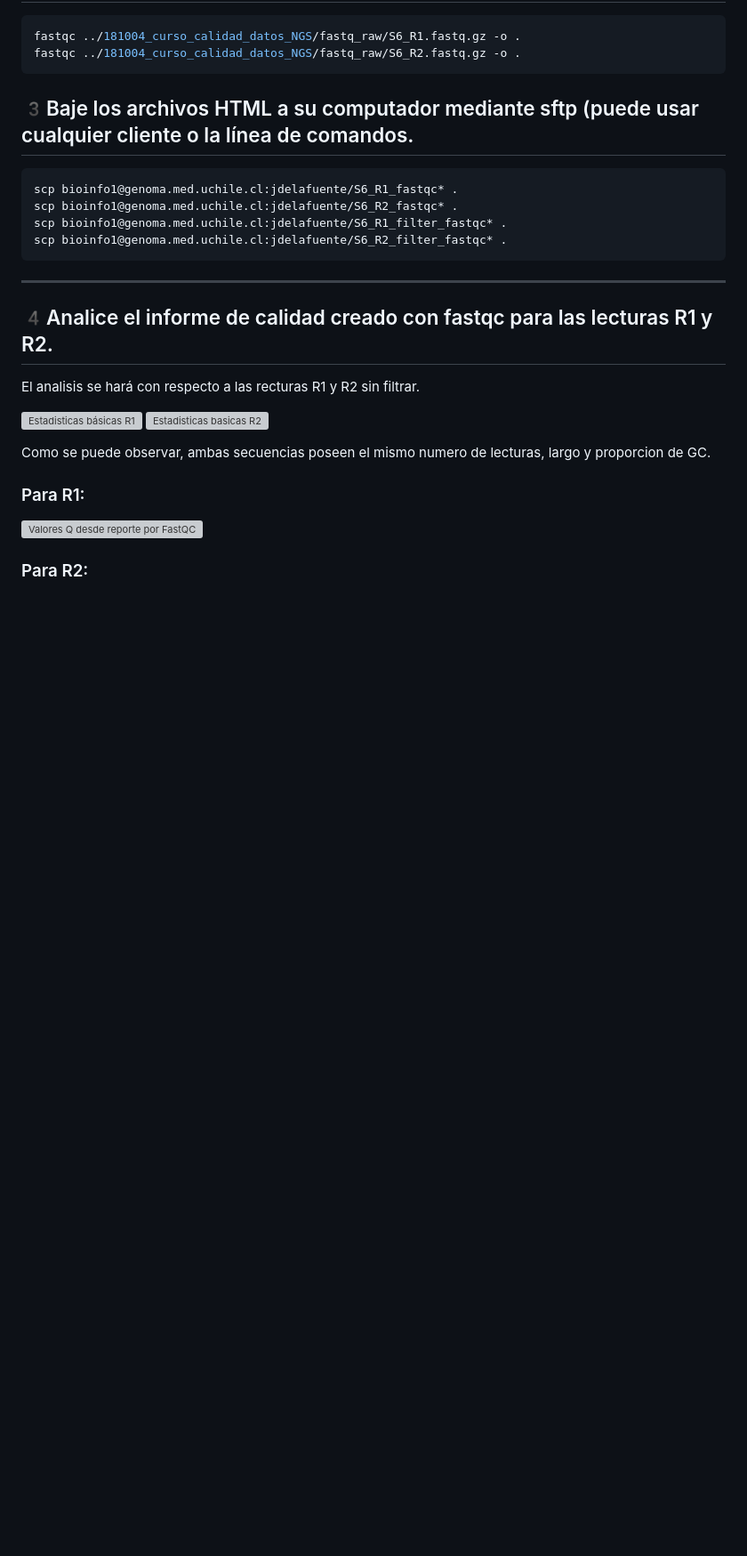
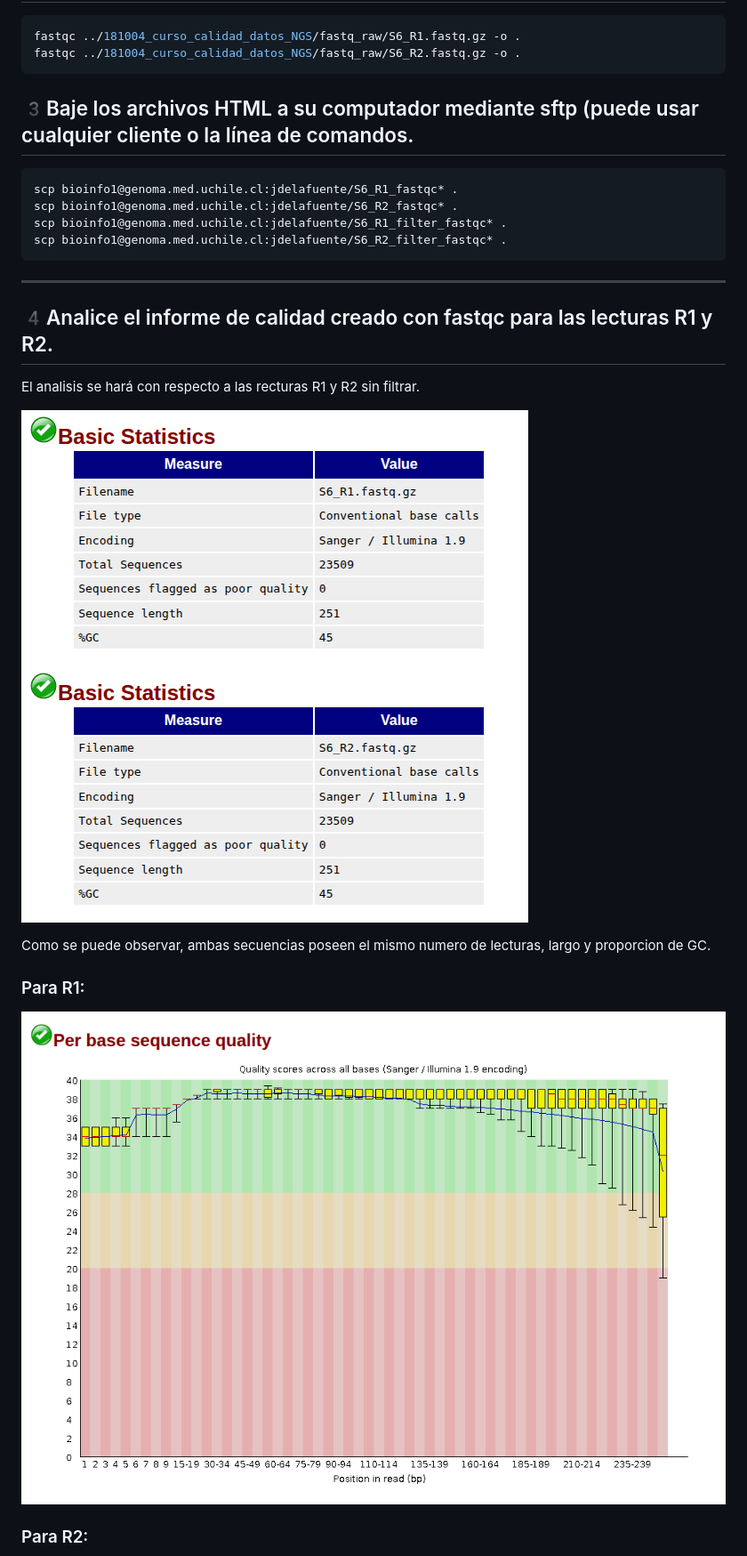
Before and after one commit to josedelafuenter22/Tareas_BioninfoRepro2025_jfdr, a Markdown page: Unidad3/Tarea1_unidad3.md, the part around one of its changes. Shown at 89% size. GitHub-like rendering; blank space fills up the shorter version; grey boxes are pictures that could not be loaded.

Commit message:
Update Tarea1_unidad3.md
incorporación de las imagenes al markdown

```diff
--- a/Unidad3/Tarea1_unidad3.md
+++ b/Unidad3/Tarea1_unidad3.md
@@ -128,11 +128,11 @@ scp bioinfo1@genoma.med.uchile.cl:jdelafuente/S6_R2_filter_fastqc* .
 
 El analisis se hará con respecto a las recturas R1 y R2 sin filtrar.
 
-![Estadisticas básicas R1](estbR1.png)
-![Estadisticas basicas R2](estbR2.png)
+![Estadisticas básicas R1](images/estbR1.png)
+![Estadisticas basicas R2](images/estbR2.png)
 
 Como se puede observar, ambas secuencias poseen el mismo numero de lecturas, largo y proporcion de GC.
 
 ### Para R1:
-![Valores Q desde reporte por FastQC](S6_R1.png)
+![Valores Q desde reporte por FastQC](images/S6_R1.png)
 ### Para R2:
```
Also changed, not shown: other parts of Unidad3/Tarea1_unidad3.md (+24 -24 lines).
